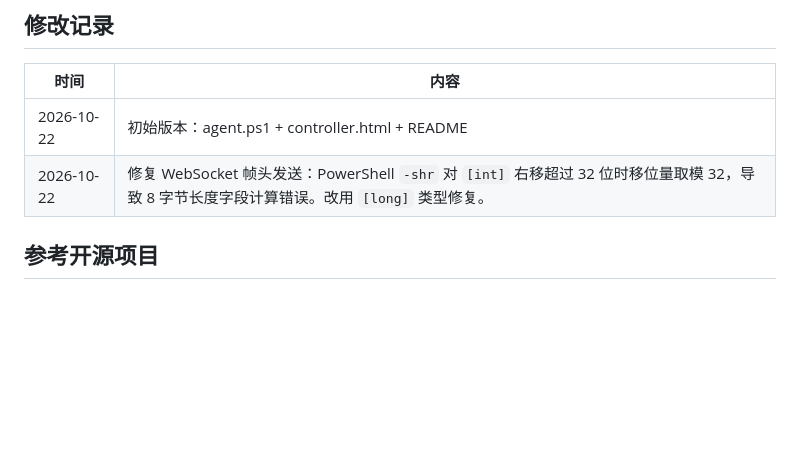
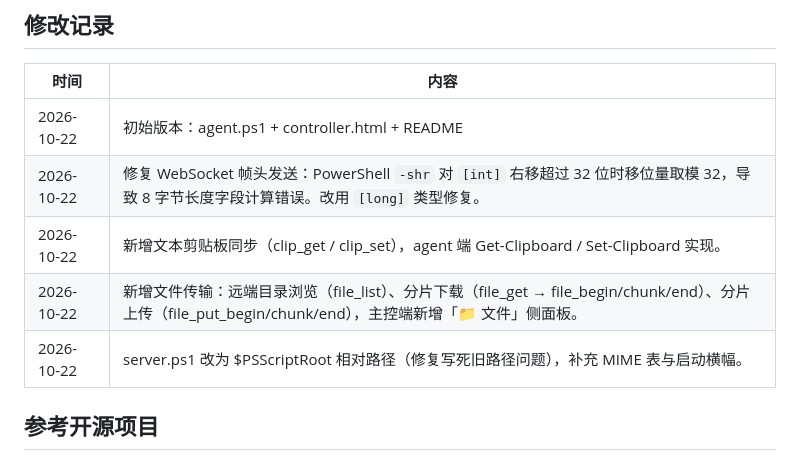
Before and after one commit to lzp5133084/renjunxue-cangku, a Markdown page: MiniSun/README.md, the part around one of its changes. Drawn GitHub-style; blank space fills up the shorter version.

```diff
--- a/MiniSun/README.md
+++ b/MiniSun/README.md
@@ -92,6 +110,9 @@ powershell -ExecutionPolicy Bypass -File agent.ps1 -Port 8080 -Fps 10 -Quality 6
 |------|------|
 | 2026-10-22 | 初始版本：agent.ps1 + controller.html + README |
 | 2026-10-22 | 修复 WebSocket 帧头发送：PowerShell `-shr` 对 `[int]` 右移超过 32 位时移位量取模 32，导致 8 字节长度字段计算错误。改用 `[long]` 类型修复。 |
+| 2026-10-22 | 新增文本剪贴板同步（clip_get / clip_set），agent 端 Get-Clipboard / Set-Clipboard 实现。 |
+| 2026-10-22 | 新增文件传输：远端目录浏览（file_list）、分片下载（file_get → file_begin/chunk/end）、分片上传（file_put_begin/chunk/end），主控端新增「📁 文件」侧面板。 |
+| 2026-10-22 | server.ps1 改为 $PSScriptRoot 相对路径（修复写死旧路径问题），补充 MIME 表与启动横幅。 |
 
 ## 参考开源项目
 
```
Also changed, not shown: other parts of MiniSun/README.md (+24 -3 lines).
